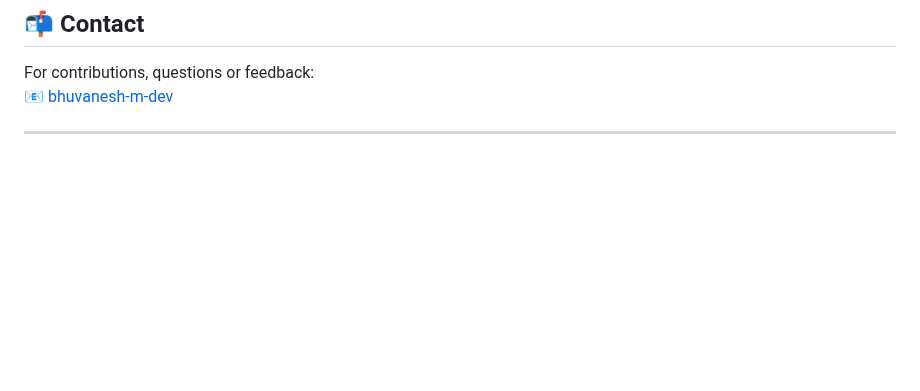
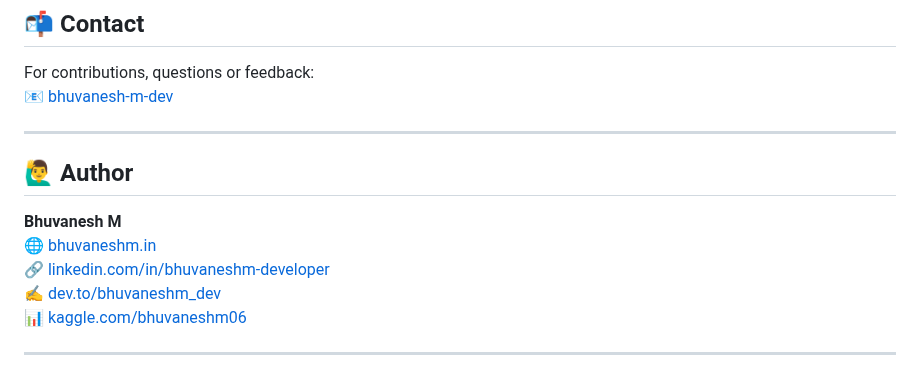
Before and after one commit to bhuvanesh-m-dev/ds-intern-unified-mentor, a Markdown page: customer/README.md, the part around the change. Rendered like a GitHub page; blank space fills up the shorter version.

```diff
--- a/customer/README.md
+++ b/customer/README.md
@@ -96,3 +96,13 @@ For contributions, questions or feedback:
 📧 [bhuvanesh-m-dev](https://github.com/bhuvanesh-m-dev)
 
 ---
+
+## 🙋‍♂️ Author
+
+**Bhuvanesh M**
+🌐 [bhuvaneshm.in](https://bhuvaneshm.in)
+🔗 [linkedin.com/in/bhuvaneshm-developer](https://www.linkedin.com/in/bhuvaneshm-developer)
+✍️ [dev.to/bhuvaneshm\_dev](https://dev.to/bhuvaneshm_dev)
+📊 [kaggle.com/bhuvaneshm06](https://www.kaggle.com/bhuvaneshm06)
+
+---
```
